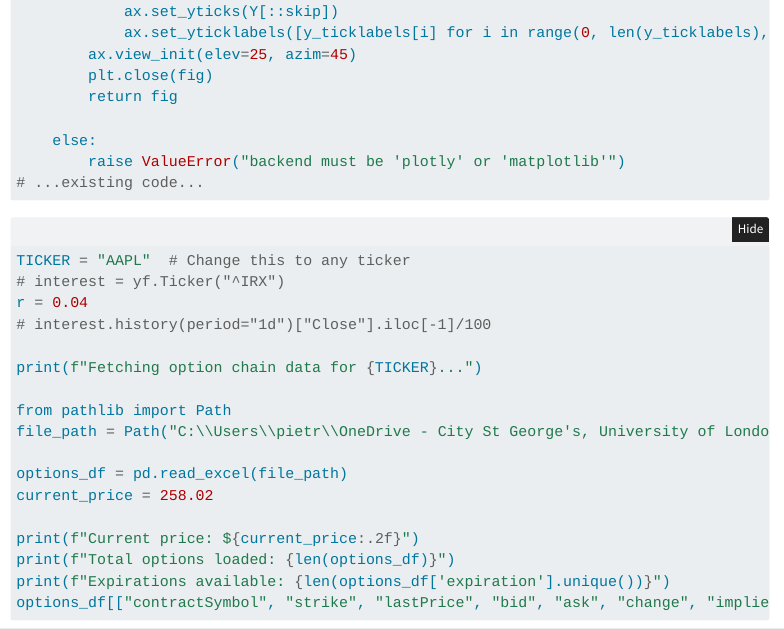
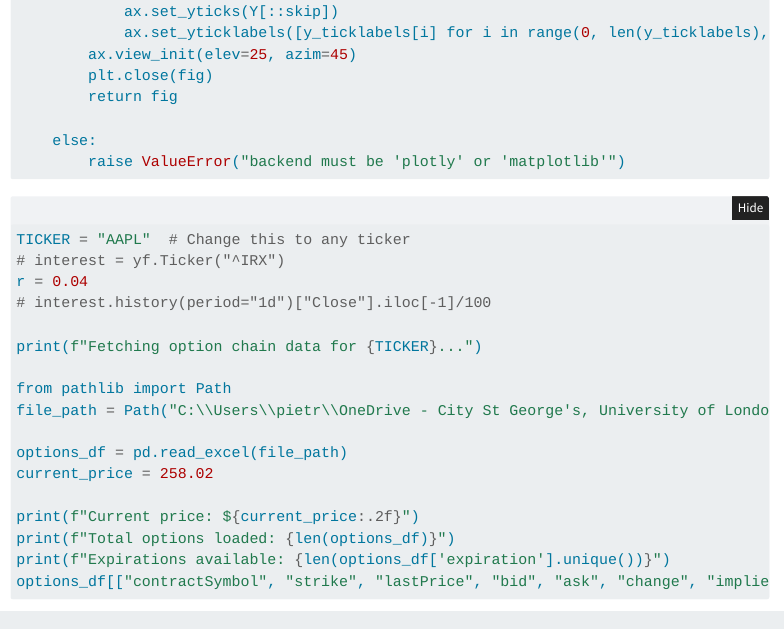
Before and after one commit to Pietro-Rota/Implied-Probability-Density-Functions, a Quarto document (IPDF.qmd): the page in a window 1100 px wide, from 11070 px down. Rendered offline with R 4.5, knitr and Pandoc in place of Quarto, with nearby package versions; folded parts are opened; some code elsewhere in the file could not run offline; menus at the side of the page are left out.

Commit message:
preparation first meeting

````diff
--- a/IPDF.qmd
+++ b/IPDF.qmd
@@ -536,7 +536,6 @@ def plot_3d(x_vals, y_vals, z_vals, title="IDK", backend="plotly", y_ticklabels=
 
     else:
         raise ValueError("backend must be 'plotly' or 'matplotlib'")
-# ...existing code...
 ```
 
 ```{python}
````
Also changed, not shown: 2 other files.
